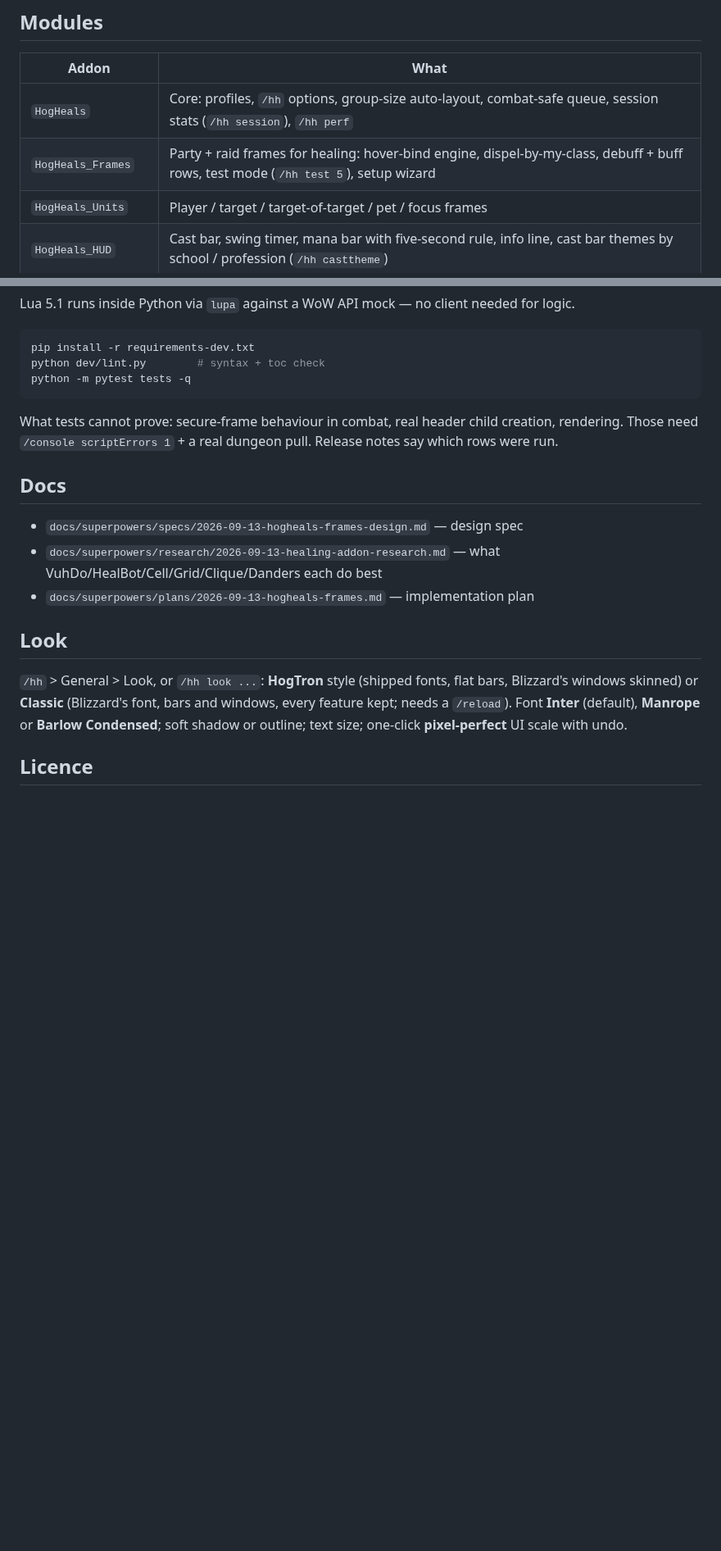
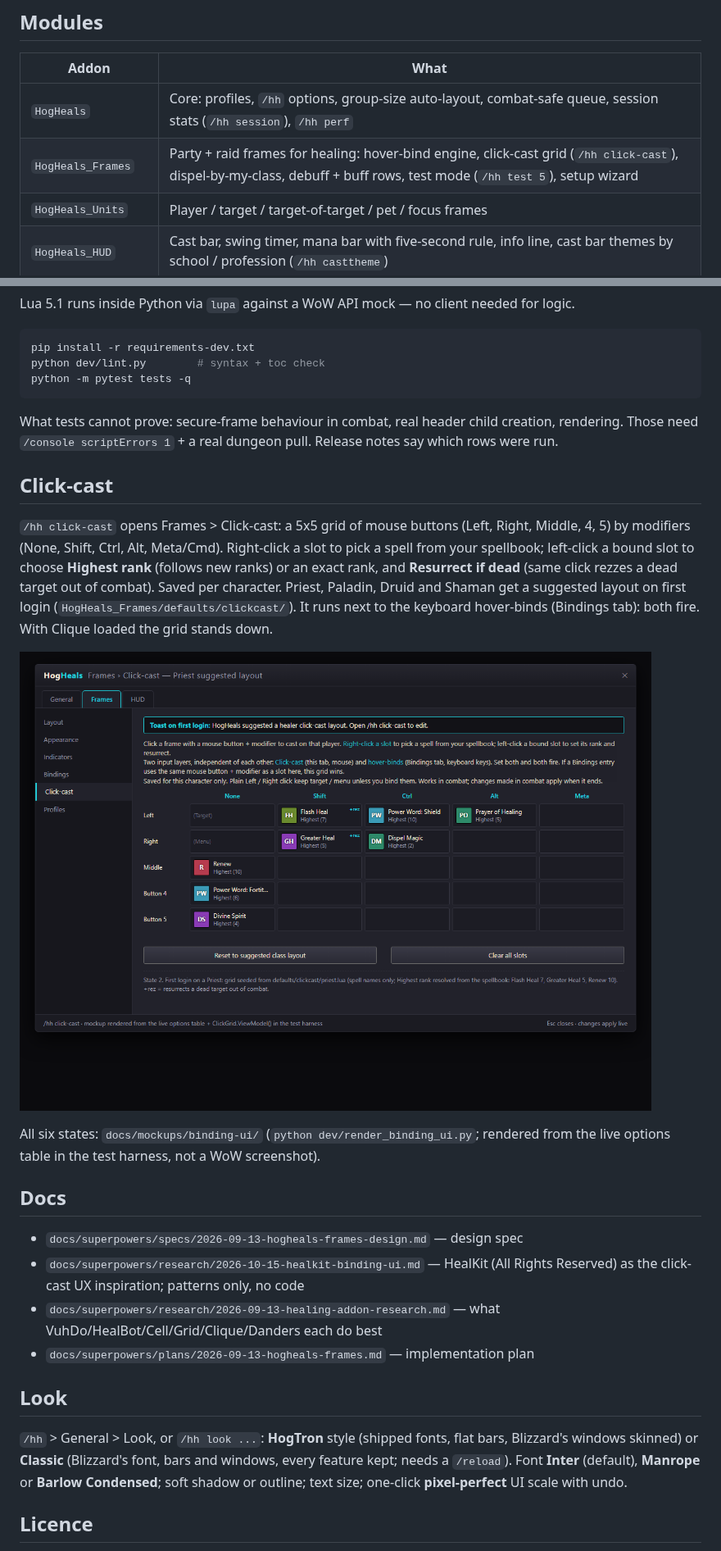
Before and after one commit to Hogtron-Solutions-Tech-Stack/hogtron-ui, a Markdown page: README.md, 2 parts joined by grey strips. Shown at 82% size. Rendered like a GitHub page; pictures changed too: docs/mockups/binding-ui/2-priest-defaults.png (added); blank space fills up the shorter version.

```diff
--- a/README.md
+++ b/README.md
@@ -20,7 +20,7 @@ Bugs: open an issue with `/hh version`, `/hh errors` output (or, after a `/reloa
 | Addon | What |
 |---|---|
 | `HogHeals` | Core: profiles, `/hh` options, group-size auto-layout, combat-safe queue, session stats (`/hh session`), `/hh perf` |
-| `HogHeals_Frames` | Party + raid frames for healing: hover-bind engine, dispel-by-my-class, debuff + buff rows, test mode (`/hh test 5`), setup wizard |
+| `HogHeals_Frames` | Party + raid frames for healing: hover-bind engine, click-cast grid (`/hh click-cast`), dispel-by-my-class, debuff + buff rows, test mode (`/hh test 5`), setup wizard |
 | `HogHeals_Units` | Player / target / target-of-target / pet / focus frames |
 | `HogHeals_HUD` | Cast bar, swing timer, mana bar with five-second rule, info line, cast bar themes by school / profession (`/hh casttheme`) |
 | `HogHeals_Bars` | Own action bars (Bartender-style), hover-and-press key binding |
@@ -64,9 +64,24 @@ python -m pytest tests -q
 What tests cannot prove: secure-frame behaviour in combat, real header child creation, rendering. Those need
 `/console scriptErrors 1` + a real dungeon pull. Release notes say which rows were run.
 
+## Click-cast
+
+`/hh click-cast` opens Frames > Click-cast: a 5x5 grid of mouse buttons (Left, Right, Middle, 4, 5) by modifiers
+(None, Shift, Ctrl, Alt, Meta/Cmd). Right-click a slot to pick a spell from your spellbook; left-click a bound slot to
+choose **Highest rank** (follows new ranks) or an exact rank, and **Resurrect if dead** (same click rezzes a dead
+target out of combat). Saved per character. Priest, Paladin, Druid and Shaman get a suggested layout on first login
+(`HogHeals_Frames/defaults/clickcast/`). It runs next to the keyboard hover-binds (Bindings tab): both fire. With
+Clique loaded the grid stands down.
+
+![Click-cast tab, Priest suggested layout](docs/mockups/binding-ui/2-priest-defaults.png)
+
+All six states: `docs/mockups/binding-ui/` (`python dev/render_binding_ui.py`; rendered from the live options table in
+the test harness, not a WoW screenshot).
+
 ## Docs
 
 - `docs/superpowers/specs/2026-09-13-hogheals-frames-design.md` — design spec
+- `docs/superpowers/research/2026-10-15-healkit-binding-ui.md` — HealKit (All Rights Reserved) as the click-cast UX inspiration; patterns only, no code
 - `docs/superpowers/research/2026-09-13-healing-addon-research.md` — what VuhDo/HealBot/Cell/Grid/Clique/Danders each do best
 - `docs/superpowers/plans/2026-09-13-hogheals-frames.md` — implementation plan
 
```
Also changed, not shown: docs/mockups/binding-ui/1-empty.png (added), docs/mockups/binding-ui/3-spell-picker.png (added), docs/mockups/binding-ui/4-rank-selector.png (added), docs/mockups/binding-ui/5-resurrect-if-dead.png (added), docs/mockups/binding-ui/6-clique-disabled.png (added), 8 other files.
